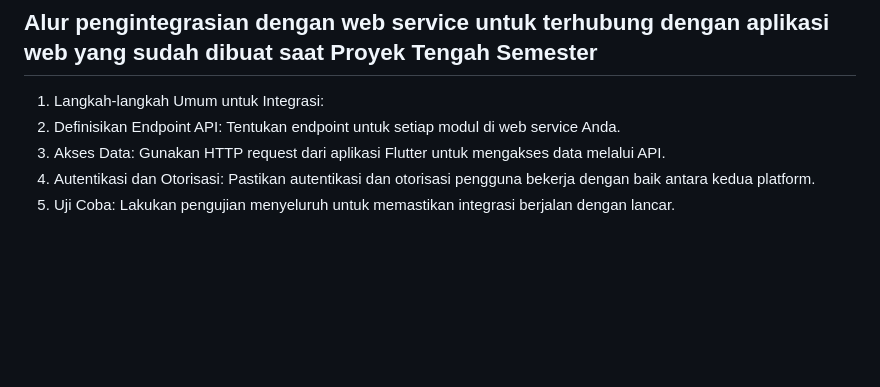
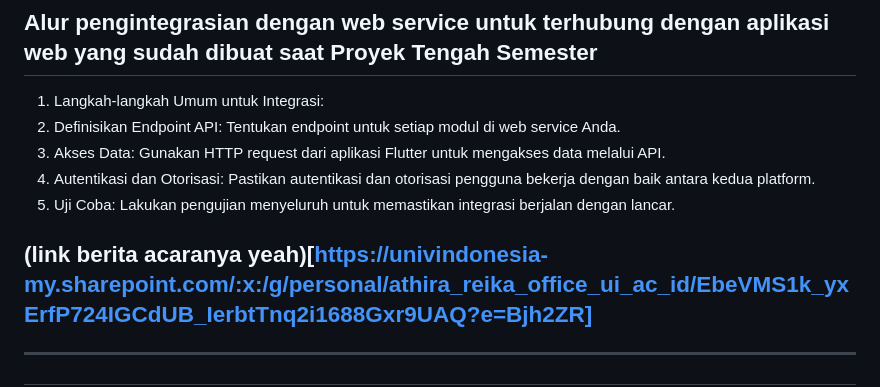
Before and after one commit to TK-PBP-F03/Readitique-mobile, a Markdown page: README.md, the part around the change. Drawn GitHub-style; blank space fills up the shorter version.

```diff
--- a/README.md
+++ b/README.md
@@ -27,3 +27,5 @@ Readitique adalah sebuah aplikasi perpustakaan digital yang memungkinkan penggun
 3. Akses Data: Gunakan HTTP request dari aplikasi Flutter untuk mengakses data melalui API.
 4. Autentikasi dan Otorisasi: Pastikan autentikasi dan otorisasi pengguna bekerja dengan baik antara kedua platform.
 5. Uji Coba: Lakukan pengujian menyeluruh untuk memastikan integrasi berjalan dengan lancar.
+
+## (link berita acaranya yeah)[https://univindonesia-my.sharepoint.com/:x:/g/personal/athira_reika_office_ui_ac_id/EbeVMS1k_yxErfP724IGCdUB_IerbtTnq2i1688Gxr9UAQ?e=Bjh2ZR] <hr>
```
